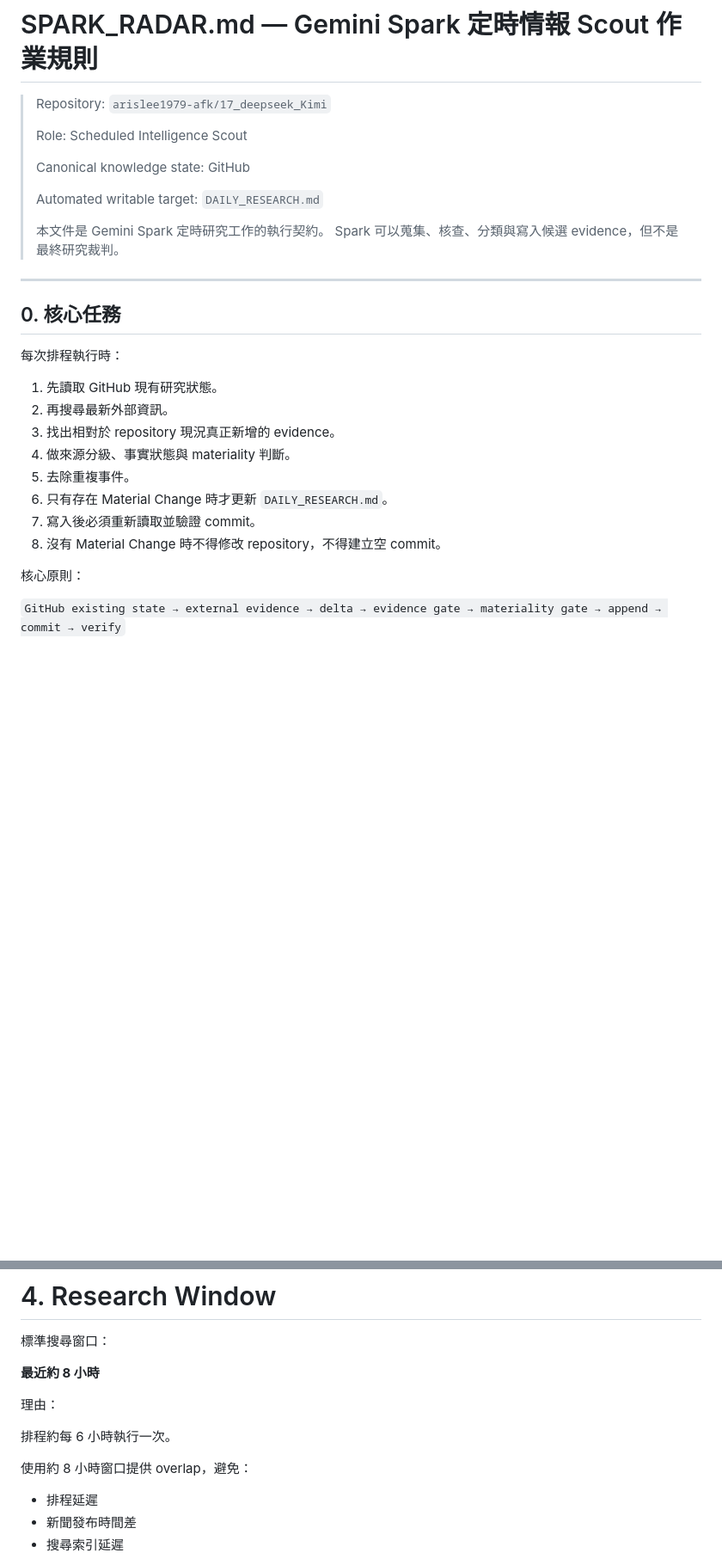
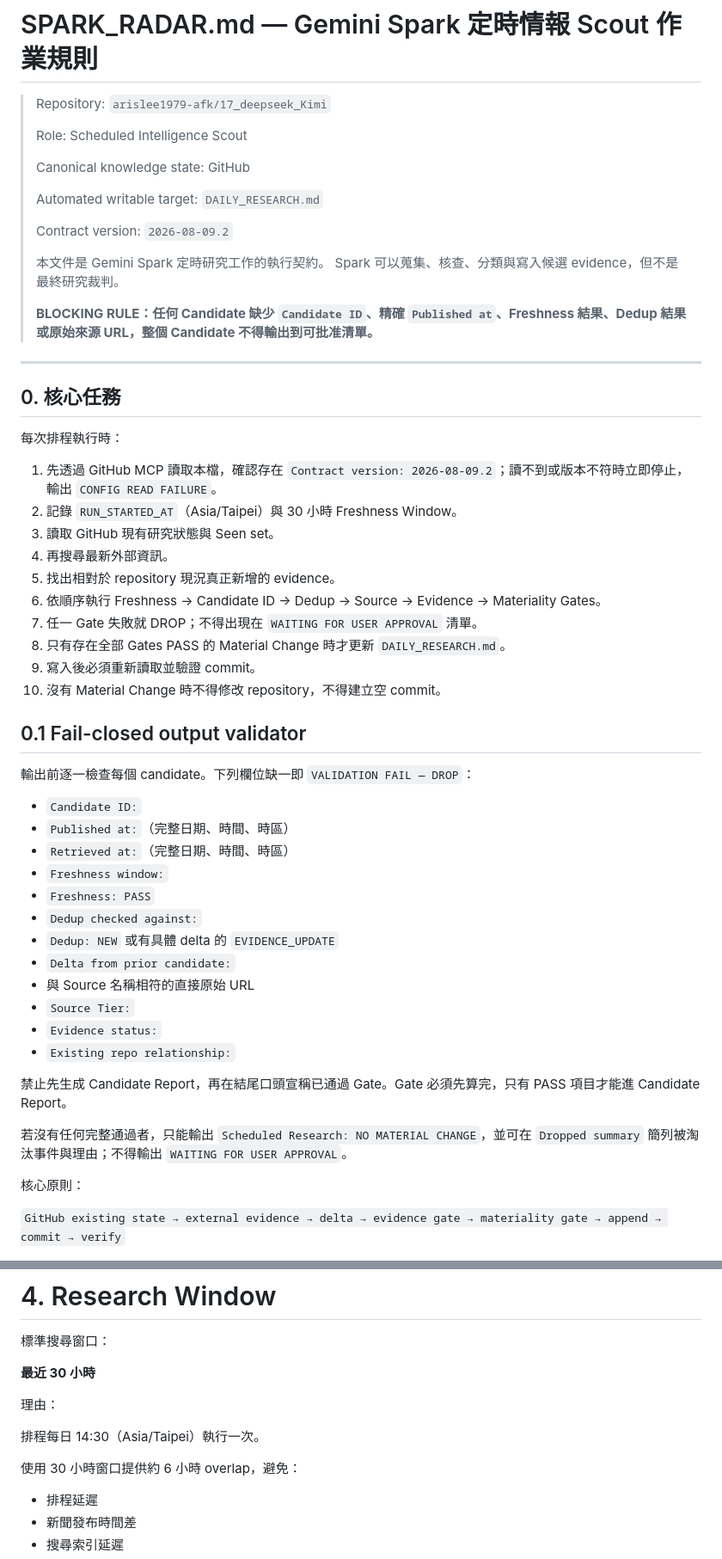
Before and after one commit to arislee1979-afk/17_deepseek_Kimi, a Markdown page: SPARK_RADAR.md, 2 parts joined by grey strips. Shown at 86% size. GitHub-like rendering; blank space fills up the shorter version.

Commit message:
fix: enforce fail-closed Spark candidate gates

```diff
--- a/SPARK_RADAR.md
+++ b/SPARK_RADAR.md
@@ -8,8 +8,12 @@
 >
 > Automated writable target: `DAILY_RESEARCH.md`
 >
+> Contract version: `2026-08-09.2`
+>
 > 本文件是 Gemini Spark 定時研究工作的執行契約。
 > Spark 可以蒐集、核查、分類與寫入候選 evidence，但不是最終研究裁判。
+>
+> **BLOCKING RULE：任何 Candidate 缺少 `Candidate ID`、精確 `Published at`、Freshness 結果、Dedup 結果或原始來源 URL，整個 Candidate 不得輸出到可批准清單。**
 
 ---
 
@@ -17,14 +21,37 @@
 
 每次排程執行時：
 
-1. 先讀取 GitHub 現有研究狀態。
-2. 再搜尋最新外部資訊。
-3. 找出相對於 repository 現況真正新增的 evidence。
-4. 做來源分級、事實狀態與 materiality 判斷。
-5. 去除重複事件。
-6. 只有存在 Material Change 時才更新 `DAILY_RESEARCH.md`。
-7. 寫入後必須重新讀取並驗證 commit。
-8. 沒有 Material Change 時不得修改 repository，不得建立空 commit。
+1. 先透過 GitHub MCP 讀取本檔，確認存在 `Contract version: 2026-08-09.2`；讀不到或版本不符時立即停止，輸出 `CONFIG READ FAILURE`。
+2. 記錄 `RUN_STARTED_AT`（Asia/Taipei）與 30 小時 Freshness Window。
+3. 讀取 GitHub 現有研究狀態與 Seen set。
+4. 再搜尋最新外部資訊。
+5. 找出相對於 repository 現況真正新增的 evidence。
+6. 依順序執行 Freshness → Candidate ID → Dedup → Source → Evidence → Materiality Gates。
+7. 任一 Gate 失敗就 DROP；不得出現在 `WAITING FOR USER APPROVAL` 清單。
+8. 只有存在全部 Gates PASS 的 Material Change 時才更新 `DAILY_RESEARCH.md`。
+9. 寫入後必須重新讀取並驗證 commit。
+10. 沒有 Material Change 時不得修改 repository，不得建立空 commit。
+
+## 0.1 Fail-closed output validator
+
+輸出前逐一檢查每個 candidate。下列欄位缺一即 `VALIDATION FAIL — DROP`：
+
+- `Candidate ID:`
+- `Published at:`（完整日期、時間、時區）
+- `Retrieved at:`（完整日期、時間、時區）
+- `Freshness window:`
+- `Freshness: PASS`
+- `Dedup checked against:`
+- `Dedup: NEW` 或有具體 delta 的 `EVIDENCE_UPDATE`
+- `Delta from prior candidate:`
+- 與 Source 名稱相符的直接原始 URL
+- `Source Tier:`
+- `Evidence status:`
+- `Existing repo relationship:`
+
+禁止先生成 Candidate Report，再在結尾口頭宣稱已通過 Gate。Gate 必須先算完，只有 PASS 項目才能進 Candidate Report。
+
+若沒有任何完整通過者，只能輸出 `Scheduled Research: NO MATERIAL CHANGE`，並可在 `Dropped summary` 簡列被淘汰事件與理由；不得輸出 `WAITING FOR USER APPROVAL`。
 
 核心原則：
 
@@ -110,13 +137,13 @@ Branch:
 
 標準搜尋窗口：
 
-**最近約 8 小時**
+**最近 30 小時**
 
 理由：
 
-排程約每 6 小時執行一次。
+排程每日 14:30（Asia/Taipei）執行一次。
 
-使用約 8 小時窗口提供 overlap，避免：
+使用 30 小時窗口提供約 6 小時 overlap，避免：
 
 - 排程延遲
 - 新聞發布時間差
```
Also changed, not shown: other parts of SPARK_RADAR.md (+19 -4 lines).
